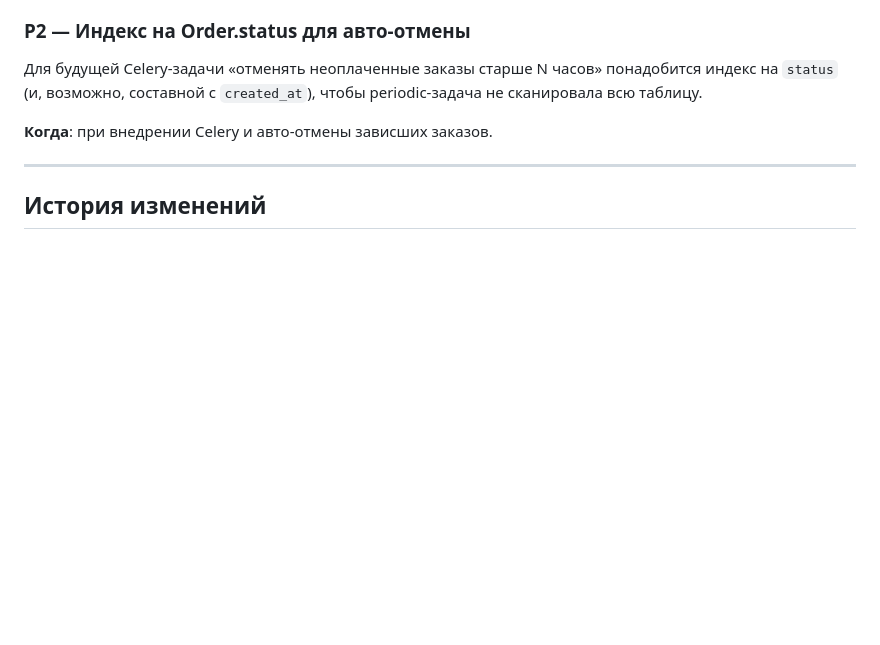
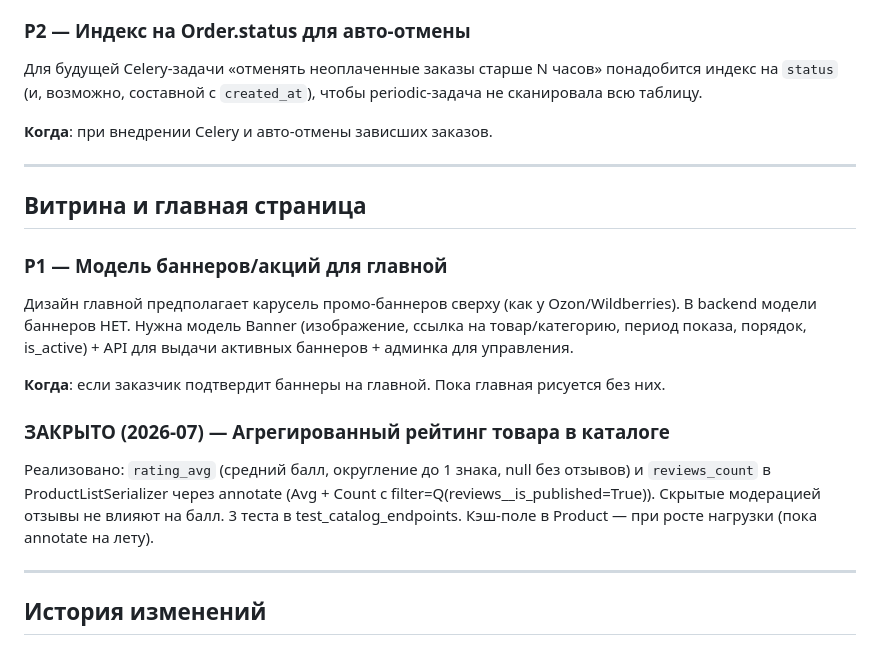
Before and after one commit to denisovvv/baraholca, a Markdown page: docs/tech-debt.md, the part around the change. Rendered like a GitHub page; blank space fills up the shorter version.

Commit message:
Mark aggregated product rating as done in tech debt

```diff
--- a/docs/tech-debt.md
+++ b/docs/tech-debt.md
@@ -195,6 +195,28 @@ SEQUENCE per seller (быстрее, без блокировки строки Se
 
 ---
 
+## Витрина и главная страница
+
+### P1 — Модель баннеров/акций для главной
+
+Дизайн главной предполагает карусель промо-баннеров сверху (как у
+Ozon/Wildberries). В backend модели баннеров НЕТ. Нужна модель Banner
+(изображение, ссылка на товар/категорию, период показа, порядок,
+is_active) + API для выдачи активных баннеров + админка для управления.
+
+**Когда**: если заказчик подтвердит баннеры на главной. Пока главная
+рисуется без них.
+
+### ЗАКРЫТО (2026-07) — Агрегированный рейтинг товара в каталоге
+
+Реализовано: `rating_avg` (средний балл, округление до 1 знака, null
+без отзывов) и `reviews_count` в ProductListSerializer через annotate
+(Avg + Count с filter=Q(reviews__is_published=True)). Скрытые модерацией
+отзывы не влияют на балл. 3 теста в test_catalog_endpoints.
+Кэш-поле в Product — при росте нагрузки (пока annotate на лету).
+
+---
+
 ## История изменений
 
 - 2026-06-30 — создан, перенесены задачи из памяти сессии.
```
